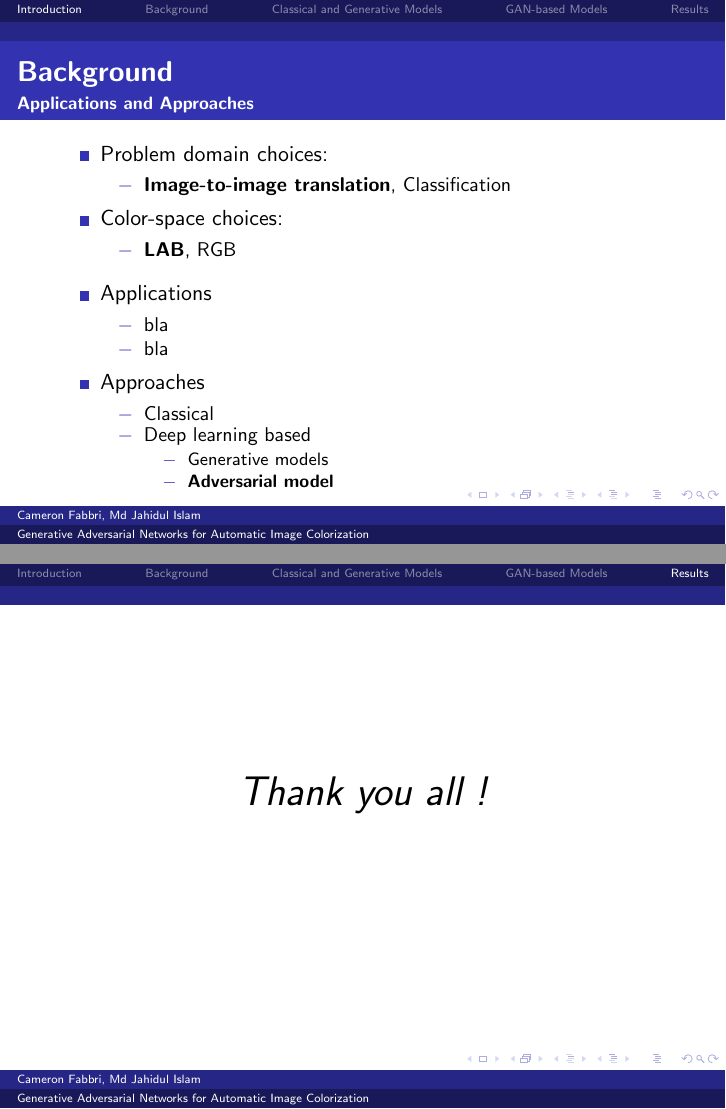
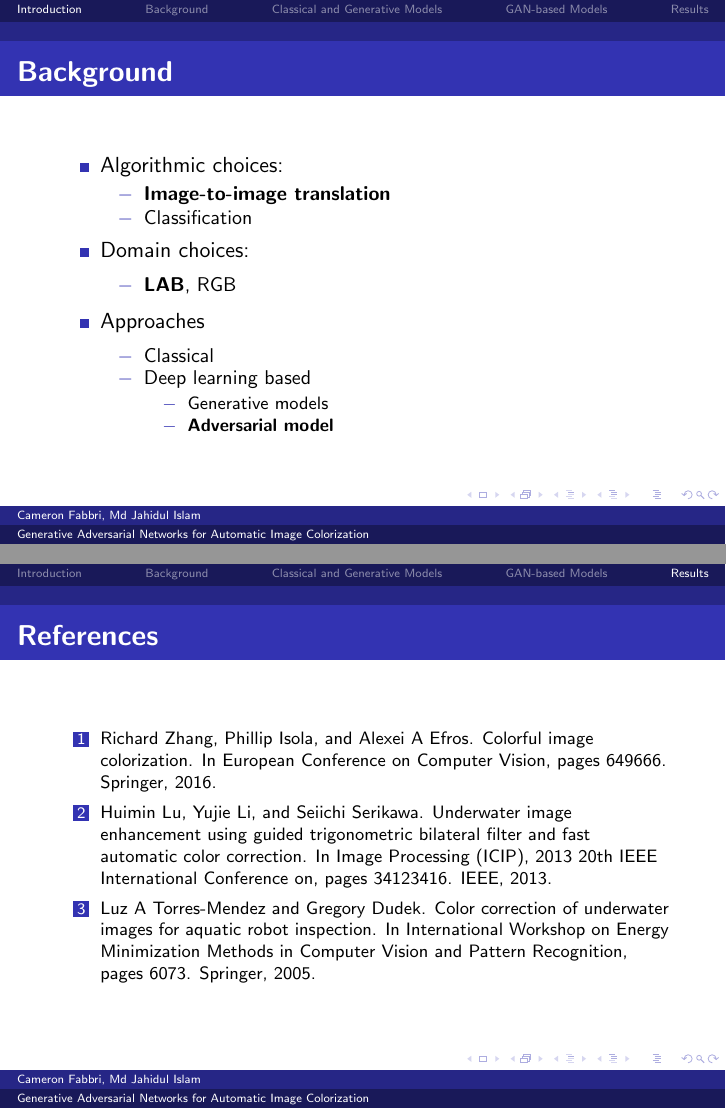
Before and after one commit to cameronfabbri/Colorizing-Images-Using-Adversarial-Networks, LaTeX slides (files/presentation/presentation.tex): pages 3 and 4 of 4, joined at a grey line. The pictures show the PDF file files/presentation/presentation.pdf that the author committed with the source.

Commit message:
model back update

```diff
--- a/files/presentation/presentation.tex
+++ b/files/presentation/presentation.tex
@@ -41,9 +41,6 @@
 
 \begin{frame}
 \frametitle{\textbf{Background}}
-\framesubtitle{\textbf{Applications and Approaches}}
 \begin{itemize}
-  \item Problem domain choices:
-
+  \item Algorithmic choices:
 	\begin{enumerate}[$-$]
-	\item  \textbf{Image-to-image translation}, Classification
@@ -53,17 +52,6 @@
 
 	\begin{enumerate}[$-$]
 	\item  \textbf{LAB}, RGB
-	\end{enumerate}
-
-
-\end{itemize}
-
-\begin{itemize}
-  \item Applications
-
-	\begin{enumerate}[$-$]
-	\item  bla
-	 \item bla
 	\end{enumerate}
 
 	\item Approaches
@@ -92,12 +80,28 @@
 
 
 
+%\begin{frame}
+%\begin{quote}
+%\begin{center}
+%\huge{Thank you all !} \\
+
+%\end{center}
+%\end{quote}
+%\end{frame}
+
 \begin{frame}
-\begin{quote}
-\begin{center}
-\huge{Thank you all !} \\
+\frametitle{\textbf{References}}
+\footnotesize
+\begin{enumerate}
+\item Richard Zhang, Phillip Isola, and Alexei A Efros. Colorful image colorization. In European Conference on Computer Vision,
+pages 649–666. Springer, 2016.
+\item Huimin Lu, Yujie Li, and Seiichi Serikawa. Underwater image enhancement using guided trigonometric bilateral filter and fast
+automatic color correction. In Image Processing (ICIP), 2013 20th IEEE International Conference on, pages 3412–3416. IEEE, 2013.
+\item Luz A Torres-Méndez and Gregory Dudek. Color correction of underwater images for aquatic robot inspection. In International
+Workshop on Energy Minimization Methods in Computer Vision and Pattern Recognition, pages 60–73. Springer, 2005.
 
-\end{center}
-\end{quote}
+
+
+\end{enumerate}
 \end{frame}
 \end{document}
```
Also changed, not shown: files/presentation/6.pdf, files/presentation/presentation.pdf, files/presentation/presentation.tex (4 more changed lines), 1 other file.
